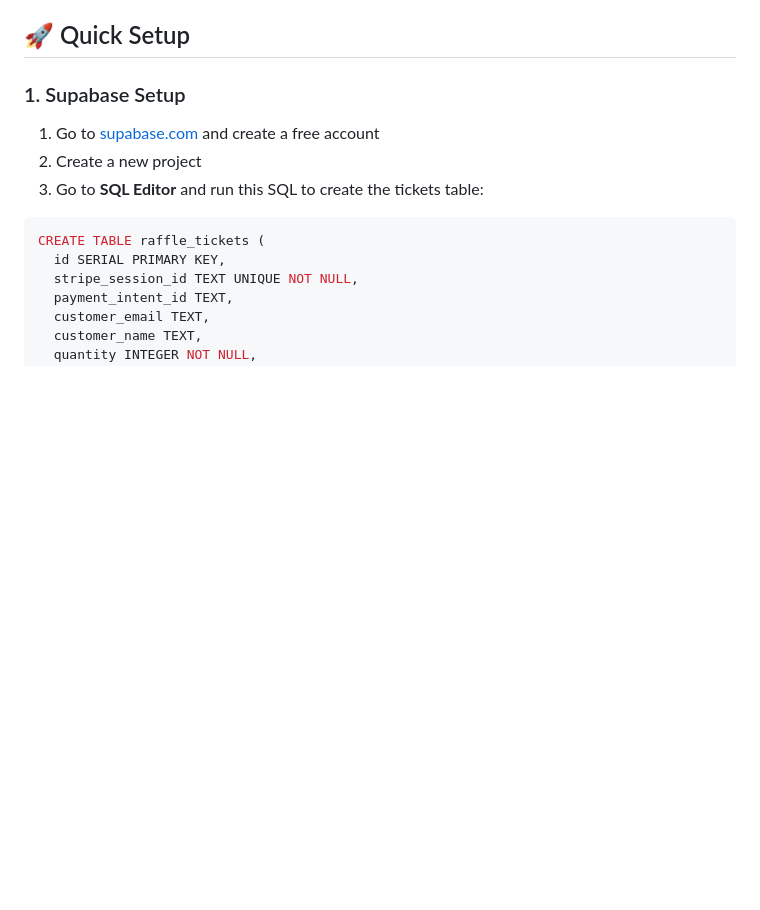
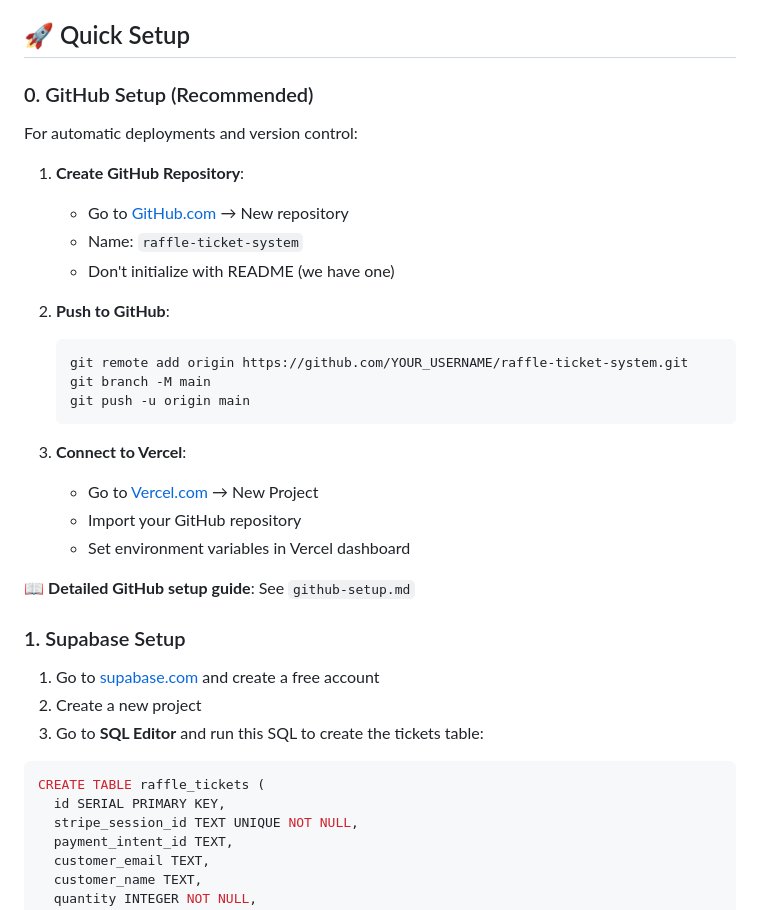
Before and after one commit to seve-wq/raffle-Thompson, a Markdown page: README.md, the part around the change. Rendered like a GitHub page; blank space fills up the shorter version.

Commit message:
Add GitHub setup guide and deployment documentation

````diff
--- a/README.md
+++ b/README.md
@@ -12,6 +12,29 @@ A professional raffle ticket payment system built with Stripe, Supabase, and Ver
 - **Mobile Responsive** - Works perfectly on all devices
 
 ## 🚀 Quick Setup
+
+### 0. GitHub Setup (Recommended)
+
+For automatic deployments and version control:
+
+1. **Create GitHub Repository**:
+   - Go to [GitHub.com](https://github.com) → New repository
+   - Name: `raffle-ticket-system`
+   - Don't initialize with README (we have one)
+
+2. **Push to GitHub**:
+   ```bash
+   git remote add origin https://github.com/YOUR_USERNAME/raffle-ticket-system.git
+   git branch -M main
+   git push -u origin main
+   ```
+
+3. **Connect to Vercel**:
+   - Go to [Vercel.com](https://vercel.com) → New Project
+   - Import your GitHub repository
+   - Set environment variables in Vercel dashboard
+
+📖 **Detailed GitHub setup guide**: See `github-setup.md`
 
 ### 1. Supabase Setup
 
````
Also changed, not shown: github-setup.md (added, +174 -0 lines).
